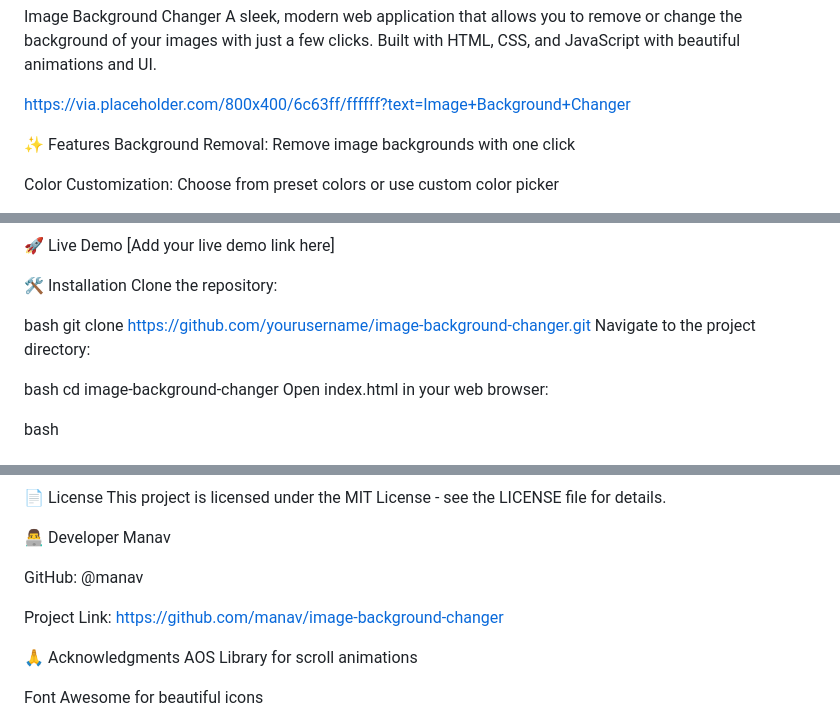
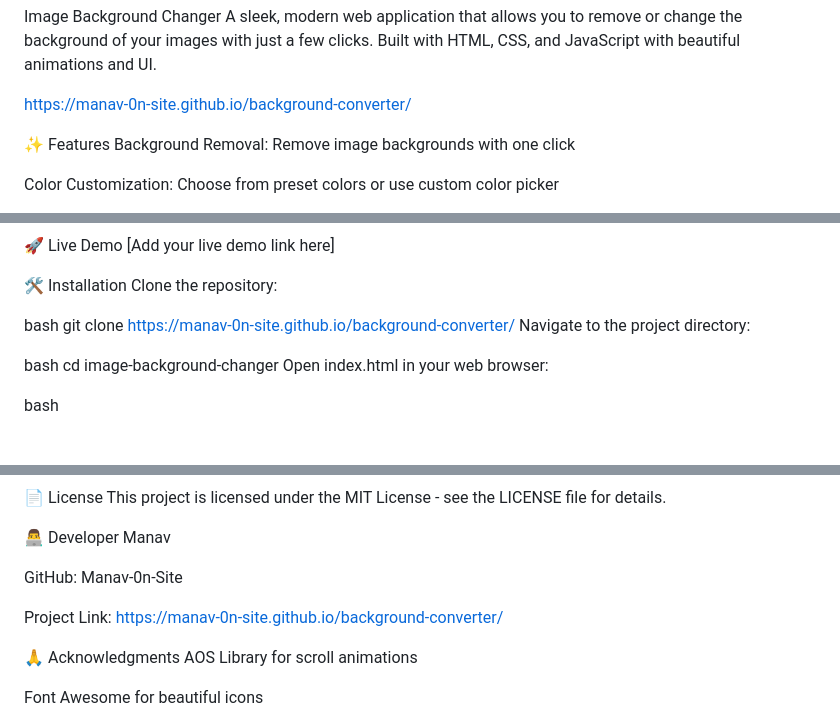
Before and after one commit to Manav-0n-Site/background-converter, a Markdown page: README.md, 3 parts joined by grey strips. Drawn GitHub-style.

```diff
--- a/README.md
+++ b/README.md
@@ -1,7 +1,7 @@
 Image Background Changer
 A sleek, modern web application that allows you to remove or change the background of your images with just a few clicks. Built with HTML, CSS, and JavaScript with beautiful animations and UI.
 
-https://via.placeholder.com/800x400/6c63ff/ffffff?text=Image+Background+Changer
+https://manav-0n-site.github.io/background-converter/
 
 ✨ Features
 Background Removal: Remove image backgrounds with one click
@@ -25,7 +25,7 @@ No External Dependencies: Pure HTML, CSS, and JavaScript (except AOS library)
 Clone the repository:
 
 bash
-git clone https://github.com/yourusername/image-background-changer.git
+git clone https://manav-0n-site.github.io/background-converter/
 Navigate to the project directory:
 
 bash
@@ -148,9 +148,9 @@ This project is licensed under the MIT License - see the LICENSE file for detail
 👨‍💻 Developer
 Manav
 
-GitHub: @manav
+GitHub: Manav-0n-Site
 
-Project Link: https://github.com/manav/image-background-changer
+Project Link: https://manav-0n-site.github.io/background-converter/
 
 🙏 Acknowledgments
 AOS Library for scroll animations
```
